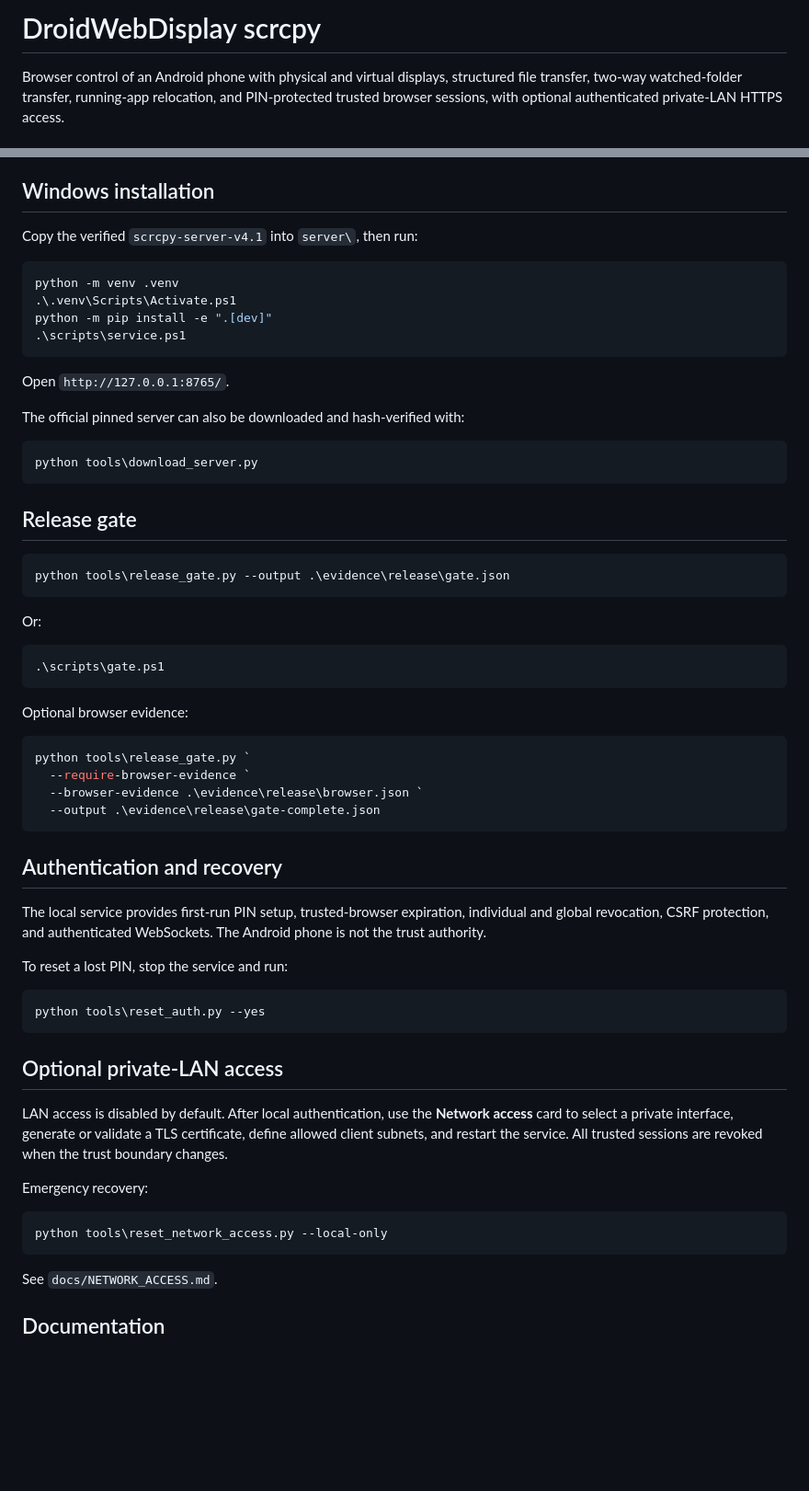
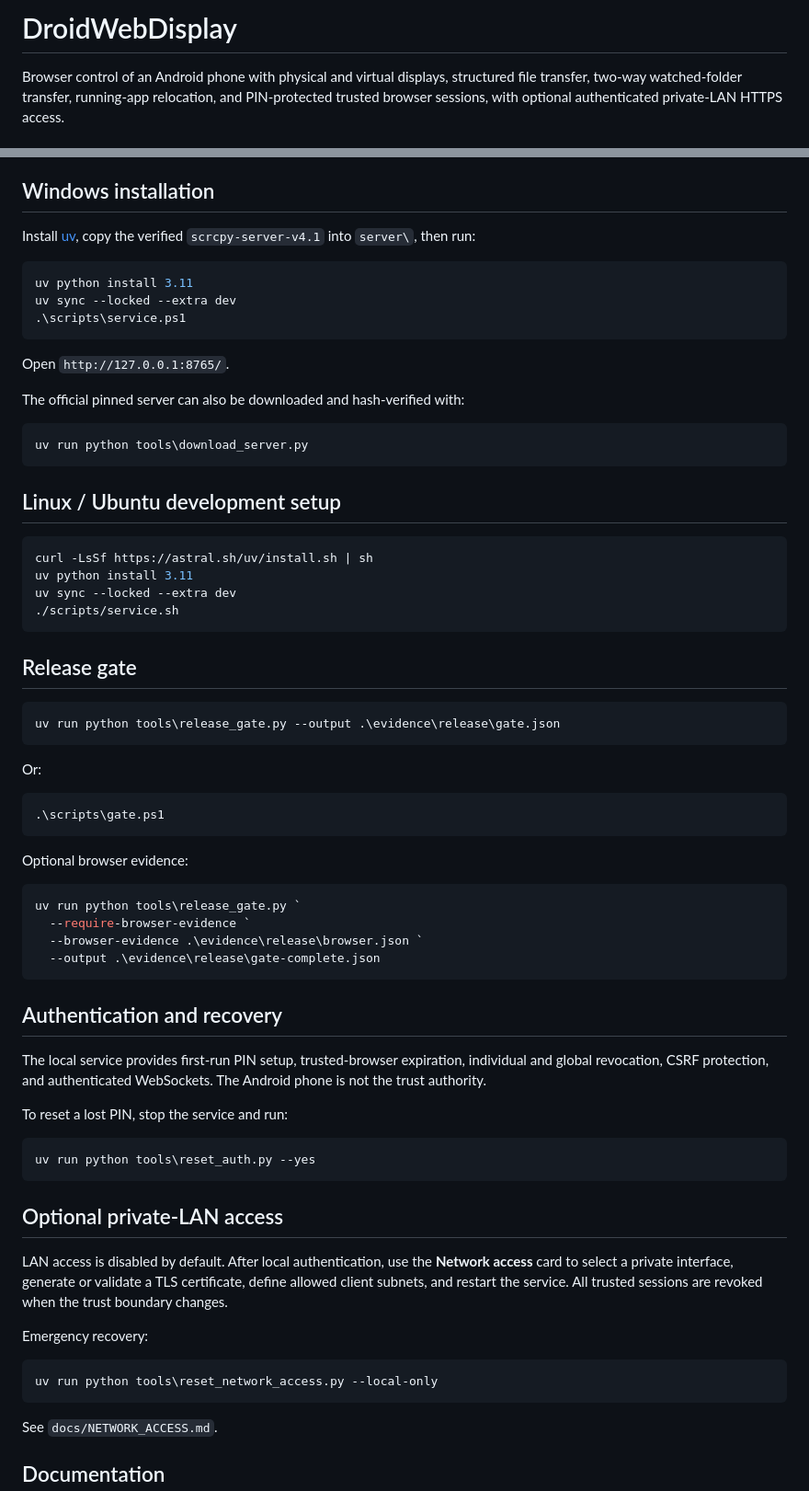
Before and after one commit to ami3go/DroidWebDisplay, a Markdown page: README.md, 2 parts joined by grey strips. Shown at 92% size. Rendered like a GitHub page; blank space fills up the shorter version.

Commit message:
Use UV across DroidWebDisplay developer workflow

````diff
--- a/README.md
+++ b/README.md
@@ -1,4 +1,4 @@
-# DroidWebDisplay scrcpy
+# DroidWebDisplay
 
 Browser control of an Android phone with physical and virtual displays, structured file transfer, two-way watched-folder transfer, running-app relocation, and PIN-protected trusted browser sessions, with optional authenticated private-LAN HTTPS access.
 
@@ -13,12 +13,11 @@ Browser control of an Android phone with physical and virtual displays, structur
 
 ## Windows installation
 
-Copy the verified `scrcpy-server-v4.1` into `server\`, then run:
+Install [uv](https://docs.astral.sh/uv/), copy the verified `scrcpy-server-v4.1` into `server\`, then run:
 
 ```powershell
-python -m venv .venv
-.\.venv\Scripts\Activate.ps1
-python -m pip install -e ".[dev]"
+uv python install 3.11
+uv sync --locked --extra dev
 .\scripts\service.ps1
 ```
 
@@ -27,13 +26,22 @@ Open `http://127.0.0.1:8765/`.
 The official pinned server can also be downloaded and hash-verified with:
 
 ```powershell
-python tools\download_server.py
+uv run python tools\download_server.py
+```
+
+## Linux / Ubuntu development setup
+
+```bash
+curl -LsSf https://astral.sh/uv/install.sh | sh
+uv python install 3.11
+uv sync --locked --extra dev
+./scripts/service.sh
 ```
 
 ## Release gate
 
 ```powershell
-python tools\release_gate.py --output .\evidence\release\gate.json
+uv run python tools\release_gate.py --output .\evidence\release\gate.json
 ```
 
 Or:
@@ -45,7 +53,7 @@ Or:
 Optional browser evidence:
 
 ```powershell
-python tools\release_gate.py `
+uv run python tools\release_gate.py `
   --require-browser-evidence `
   --browser-evidence .\evidence\release\browser.json `
   --output .\evidence\release\gate-complete.json
@@ -58,7 +66,7 @@ The local service provides first-run PIN setup, trusted-browser expiration, indi
 To reset a lost PIN, stop the service and run:
 
 ```powershell
-python tools\reset_auth.py --yes
+uv run python tools\reset_auth.py --yes
 ```
 
 ## Optional private-LAN access
@@ -68,7 +76,7 @@ LAN access is disabled by default. After local authentication, use the **Network
 Emergency recovery:
 
 ```powershell
-python tools\reset_network_access.py --local-only
+uv run python tools\reset_network_access.py --local-only
 ```
 
 See `docs/NETWORK_ACCESS.md`.
````
Also changed, not shown: other parts of README.md (+1 -2 lines).
